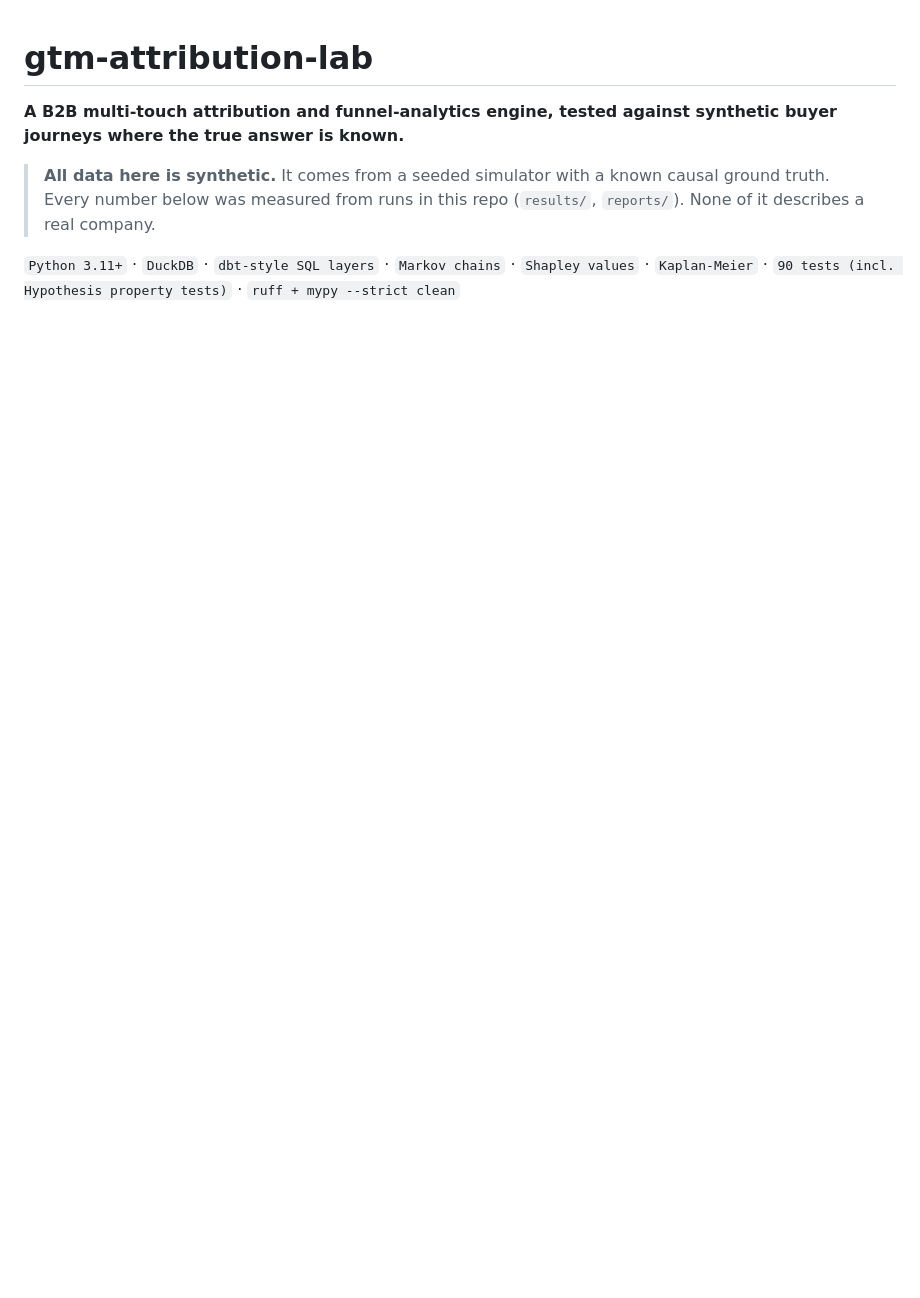
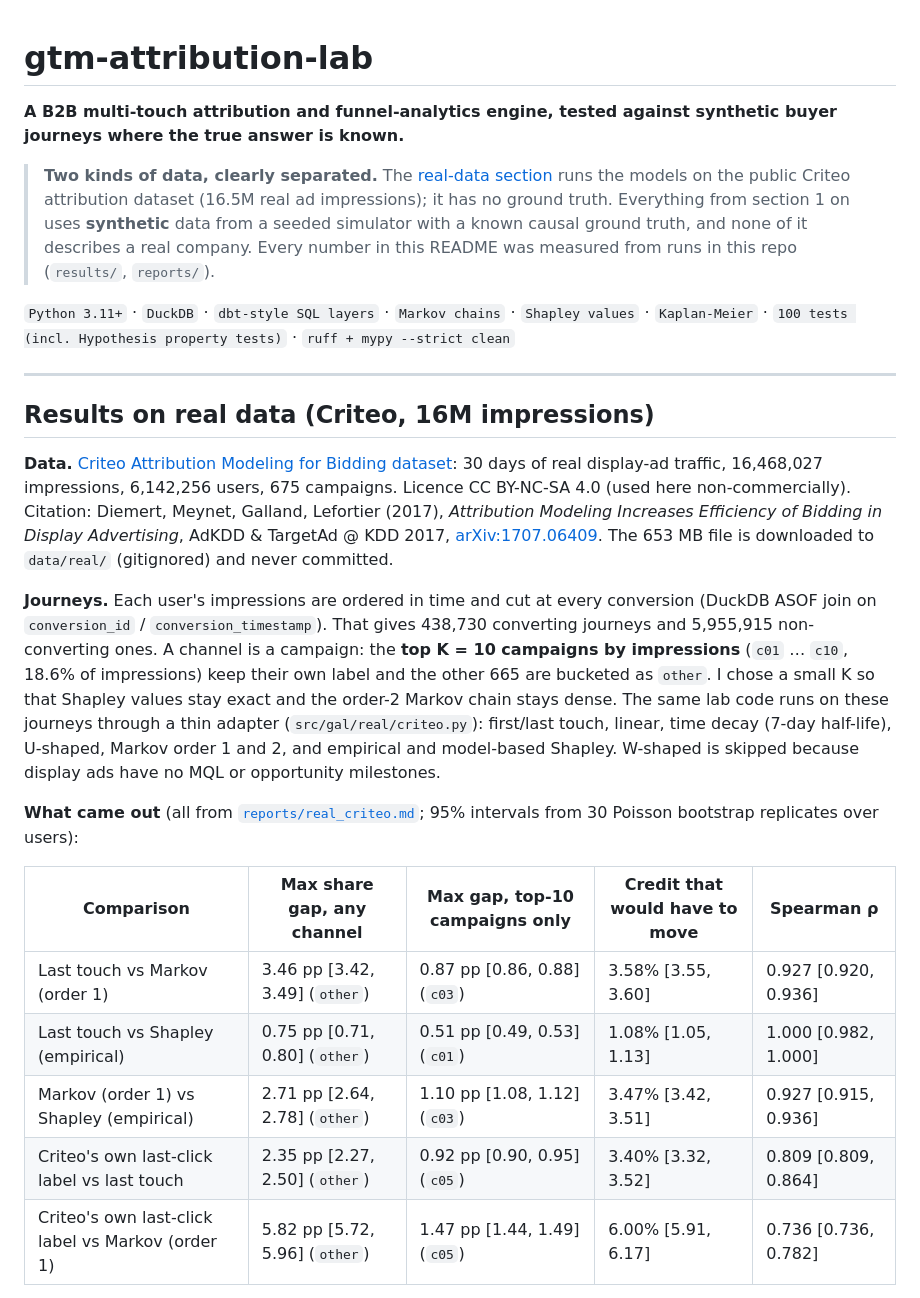
Before and after one commit to goalgetter53/gtm-attribution-lab, a Markdown page: README.md, the part around one of its changes. Drawn GitHub-style; blank space fills up the shorter version.

```diff
--- a/README.md
+++ b/README.md
@@ -2,6 +2,25 @@
 
 **A B2B multi-touch attribution and funnel-analytics engine, tested against synthetic buyer journeys where the true answer is known.**
 
-> **All data here is synthetic.** It comes from a seeded simulator with a known causal ground truth. Every number below was measured from runs in this repo (`results/`, `reports/`). None of it describes a real company.
+> **Two kinds of data, clearly separated.** The [real-data section](#results-on-real-data-criteo-16m-impressions) runs the models on the public Criteo attribution dataset (16.5M real ad impressions); it has no ground truth. Everything from section 1 on uses **synthetic** data from a seeded simulator with a known causal ground truth, and none of it describes a real company. Every number in this README was measured from runs in this repo (`results/`, `reports/`).
 
-`Python 3.11+` · `DuckDB` · `dbt-style SQL layers` · `Markov chains` · `Shapley values` · `Kaplan-Meier` · `90 tests (incl. Hypothesis property tests)` · `ruff + mypy --strict clean`
+`Python 3.11+` · `DuckDB` · `dbt-style SQL layers` · `Markov chains` · `Shapley values` · `Kaplan-Meier` · `100 tests (incl. Hypothesis property tests)` · `ruff + mypy --strict clean`
+
+---
+
+## Results on real data (Criteo, 16M impressions)
+
+**Data.** [Criteo Attribution Modeling for Bidding dataset](https://huggingface.co/datasets/criteo/criteo-attribution-dataset): 30 days of real display-ad traffic, 16,468,027 impressions, 6,142,256 users, 675 campaigns. Licence CC BY-NC-SA 4.0 (used here non-commercially). Citation: Diemert, Meynet, Galland, Lefortier (2017), *Attribution Modeling Increases Efficiency of Bidding in Display Advertising*, AdKDD & TargetAd @ KDD 2017, [arXiv:1707.06409](https://arxiv.org/abs/1707.06409). The 653 MB file is downloaded to `data/real/` (gitignored) and never committed.
+
+**Journeys.** Each user's impressions are ordered in time and cut at every conversion (DuckDB ASOF join on `conversion_id` / `conversion_timestamp`). That gives 438,730 converting journeys and 5,955,915 non-converting ones. A channel is a campaign: the **top K = 10 campaigns by impressions** (`c01` … `c10`, 18.6% of impressions) keep their own label and the other 665 are bucketed as `other`. I chose a small K so that Shapley values stay exact and the order-2 Markov chain stays dense. The same lab code runs on these journeys through a thin adapter (`src/gal/real/criteo.py`): first/last touch, linear, time decay (7-day half-life), U-shaped, Markov order 1 and 2, and empirical and model-based Shapley. W-shaped is skipped because display ads have no MQL or opportunity milestones.
+
+**What came out** (all from [`reports/real_criteo.md`](reports/real_criteo.md); 95% intervals from 30 Poisson bootstrap replicates over users):
+
+| Comparison | Max share gap, any channel | Max gap, top-10 campaigns only | Credit that would have to move | Spearman ρ |
+|---|---|---|---|---|
+| Last touch vs Markov (order 1) | 3.46 pp [3.42, 3.49] (`other`) | 0.87 pp [0.86, 0.88] (`c03`) | 3.58% [3.55, 3.60] | 0.927 [0.920, 0.936] |
+| Last touch vs Shapley (empirical) | 0.75 pp [0.71, 0.80] (`other`) | 0.51 pp [0.49, 0.53] (`c01`) | 1.08% [1.05, 1.13] | 1.000 [0.982, 1.000] |
+| Markov (order 1) vs Shapley (empirical) | 2.71 pp [2.64, 2.78] (`other`) | 1.10 pp [1.08, 1.12] (`c03`) | 3.47% [3.42, 3.51] | 0.927 [0.915, 0.936] |
+| Criteo's own last-click label vs last touch | 2.35 pp [2.27, 2.50] (`other`) | 0.92 pp [0.90, 0.95] (`c05`) | 3.40% [3.32, 3.52] | 0.809 [0.809, 0.864] |
+| Criteo's own last-click label vs Markov (order 1) | 5.82 pp [5.72, 5.96] (`other`) | 1.47 pp [1.44, 1.49] (`c05`) | 6.00% [5.91, 6.17] | 0.736 [0.736, 0.782] |
+
```
Also changed, not shown: other parts of README.md (+15 -3 lines), reports/real_criteo.md (added, +118 -0 lines), reports/figures/real_criteo_shares.png (added), 10 other files.
